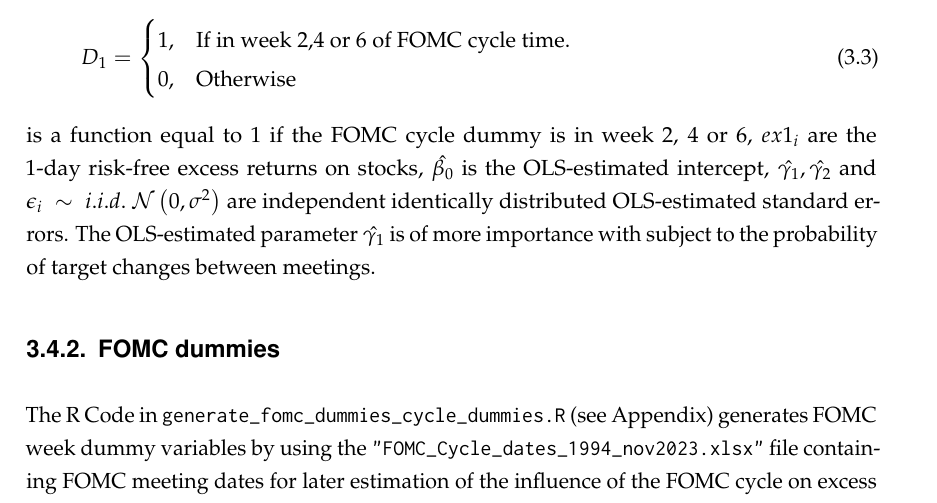
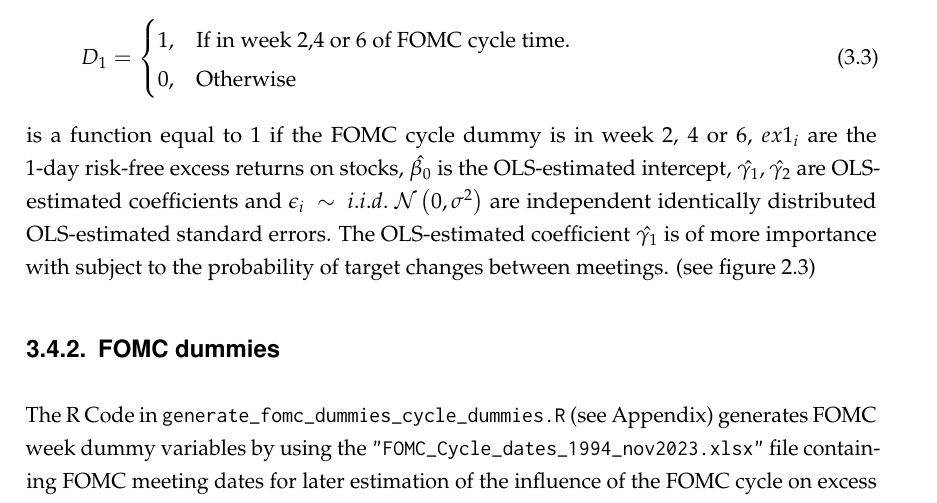
Before and after one commit to felix-reichel/stock-returns-over-the-fomc-cycle-revisited, a LaTeX thesis (latex/MAIN.tex, which reads latex/chapter2.tex): part of page 15 of 30, cut so that both start at the same text. The pictures show the PDF file latex/MAIN.pdf that the author committed with the source.

Commit message:
Fix a typo

```diff
--- a/latex/chapter2.tex
+++ b/latex/chapter2.tex
@@ -54,10 +54,10 @@ is a function equal to 1 if the FOMC cycle dummy is in week 0,
 is a function equal to 1 if the FOMC cycle dummy is in week 2,  4 or 6,
 $ {ex1_{i}} $ are the 1-day risk-free excess returns on stocks,
 $ { \hat{\beta_{0}} } $ is the OLS-estimated intercept,
-$ { \hat{\gamma_{1}}, \hat{\gamma_{2}} } $   and
+$ { \hat{\gamma_{1}}, \hat{\gamma_{2}} } $  are OLS-estimated coefficients and
 $ { \epsilon_i \; \sim \; i.i.d.  \; \mathcal{N}\left(0, \sigma^2 \right) } $
 are independent identically distributed OLS-estimated standard errors.
-The OLS-estimated parameter $ {\hat{\gamma_{1}}} $ is of more importance with subject to the probability of target changes between meetings.
+The OLS-estimated coefficient $ {\hat{\gamma_{1}}} $ is of more importance with subject to the probability of target changes between meetings. (see figure 2.3)
 
 \subsection{FOMC dummies}
 
```
Also changed, not shown: latex/MAIN.pdf, latex/chapter2.tex (2 more changed lines).
